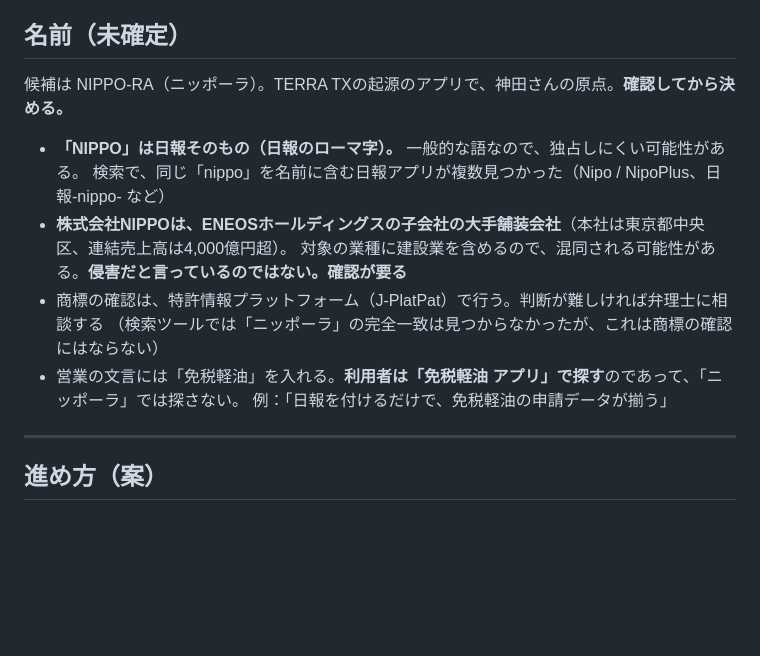
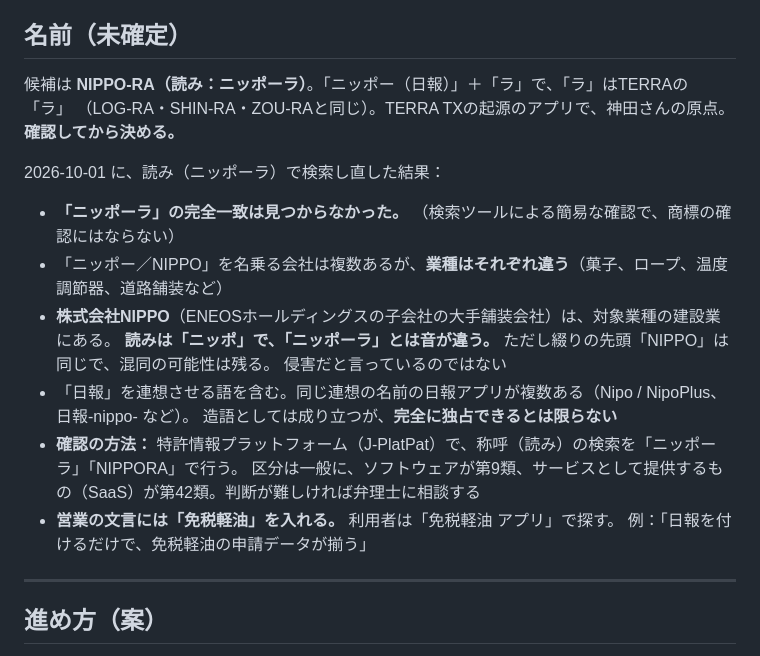
Before and after one commit to kfrsj149-ai/terra-kennsyuu-app, a Markdown page: docs/決定_機械まわりを免税軽油PWAに集約.md, the part around the change. GitHub-like rendering; blank space fills up the shorter version.

Commit message:
名前の確認を、読み（ニッポーラ）で検索し直して更新した
NIPPO-RAの読みが「ニッポーラ」と分かったため、読みで検索し直した。

- 「ニッポーラ」の完全一致は見つからなかった（簡易な検索）
- 株式会社NIPPO（舗装）の読みは「ニッポ」で、音が違う。ただし
  綴りの先頭は同じで、混同の可能性は残る
- 「ニッポー」を名乗る別の会社は複数あるが、業種はそれぞれ違う
- 前回より懸念は軽くなったが、確認は必要

確認の方法として、J-PlatPatでの称呼検索と区分の目安を書き足した。

Co-Authored-By: Claude Sonnet 5.5 <noreply@anthropic.com>
Claude-Session: https://claude.ai/code/session_01GfSShEazHSa2iG9HbmnMYt

```diff
--- a/docs/決定_機械まわりを免税軽油PWAに集約.md
+++ b/docs/決定_機械まわりを免税軽油PWAに集約.md
@@ -72,15 +72,21 @@
 
 ## 名前（未確定）
 
-候補は NIPPO-RA（ニッポーラ）。TERRA TXの起源のアプリで、神田さんの原点。**確認してから決める。**
+候補は **NIPPO-RA（読み：ニッポーラ）**。「ニッポー（日報）」＋「ラ」で、「ラ」はTERRAの「ラ」
+（LOG-RA・SHIN-RA・ZOU-RAと同じ）。TERRA TXの起源のアプリで、神田さんの原点。**確認してから決める。**
 
-- **「NIPPO」は日報そのもの（日報のローマ字）。** 一般的な語なので、独占しにくい可能性がある。
-  検索で、同じ「nippo」を名前に含む日報アプリが複数見つかった（Nipo / NipoPlus、日報-nippo- など）
-- **株式会社NIPPOは、ENEOSホールディングスの子会社の大手舗装会社**（本社は東京都中央区、連結売上高は4,000億円超）。
-  対象の業種に建設業を含めるので、混同される可能性がある。**侵害だと言っているのではない。確認が要る**
-- 商標の確認は、特許情報プラットフォーム（J-PlatPat）で行う。判断が難しければ弁理士に相談する
-  （検索ツールでは「ニッポーラ」の完全一致は見つからなかったが、これは商標の確認にはならない）
-- 営業の文言には「免税軽油」を入れる。**利用者は「免税軽油 アプリ」で探す**のであって、「ニッポーラ」では探さない。
+2026-10-01 に、読み（ニッポーラ）で検索し直した結果：
+
+- **「ニッポーラ」の完全一致は見つからなかった。** （検索ツールによる簡易な確認で、商標の確認にはならない）
+- 「ニッポー／NIPPO」を名乗る会社は複数あるが、**業種はそれぞれ違う**（菓子、ロープ、温度調節器、道路舗装など）
+- **株式会社NIPPO**（ENEOSホールディングスの子会社の大手舗装会社）は、対象業種の建設業にある。
+  **読みは「ニッポ」で、「ニッポーラ」とは音が違う。** ただし綴りの先頭「NIPPO」は同じで、混同の可能性は残る。
+  侵害だと言っているのではない
+- 「日報」を連想させる語を含む。同じ連想の名前の日報アプリが複数ある（Nipo / NipoPlus、日報-nippo- など）。
+  造語としては成り立つが、**完全に独占できるとは限らない**
+- **確認の方法：** 特許情報プラットフォーム（J-PlatPat）で、称呼（読み）の検索を「ニッポーラ」「NIPPORA」で行う。
+  区分は一般に、ソフトウェアが第9類、サービスとして提供するもの（SaaS）が第42類。判断が難しければ弁理士に相談する
+- **営業の文言には「免税軽油」を入れる。** 利用者は「免税軽油 アプリ」で探す。
   例：「日報を付けるだけで、免税軽油の申請データが揃う」
 
 ---
```
Also changed, not shown: STATUS_LOCAL.md (+10 -0 lines).
